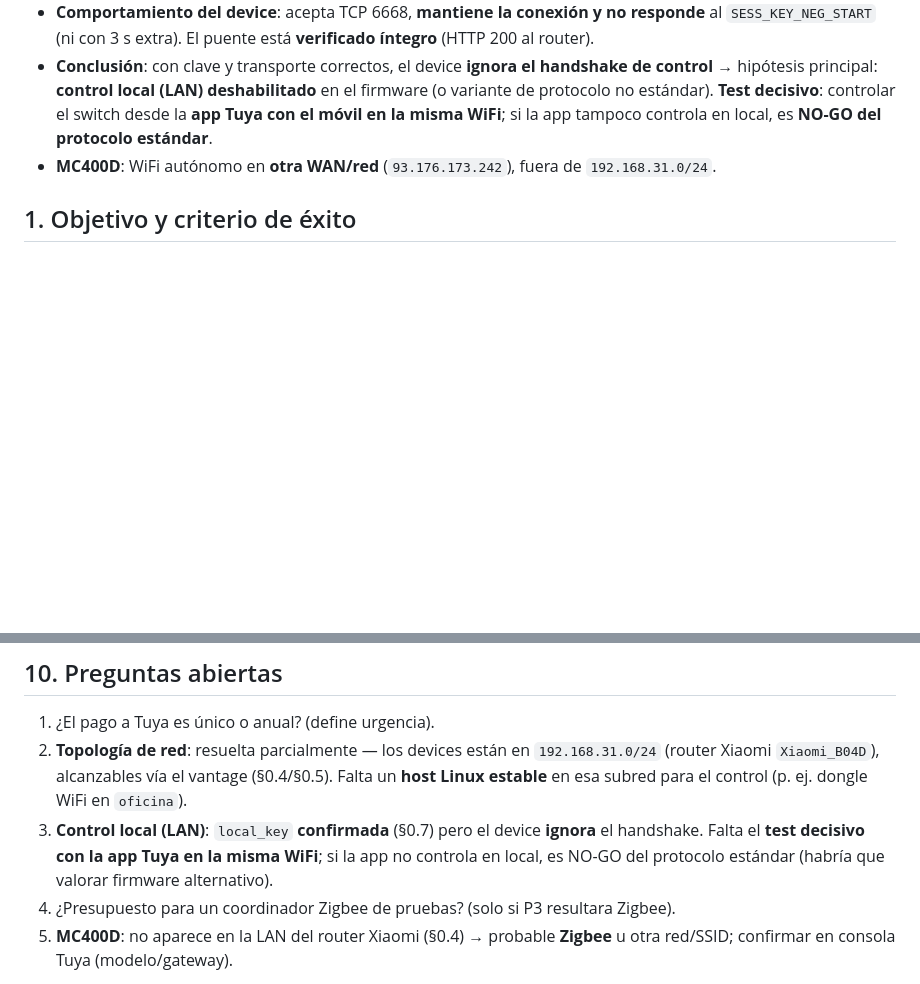
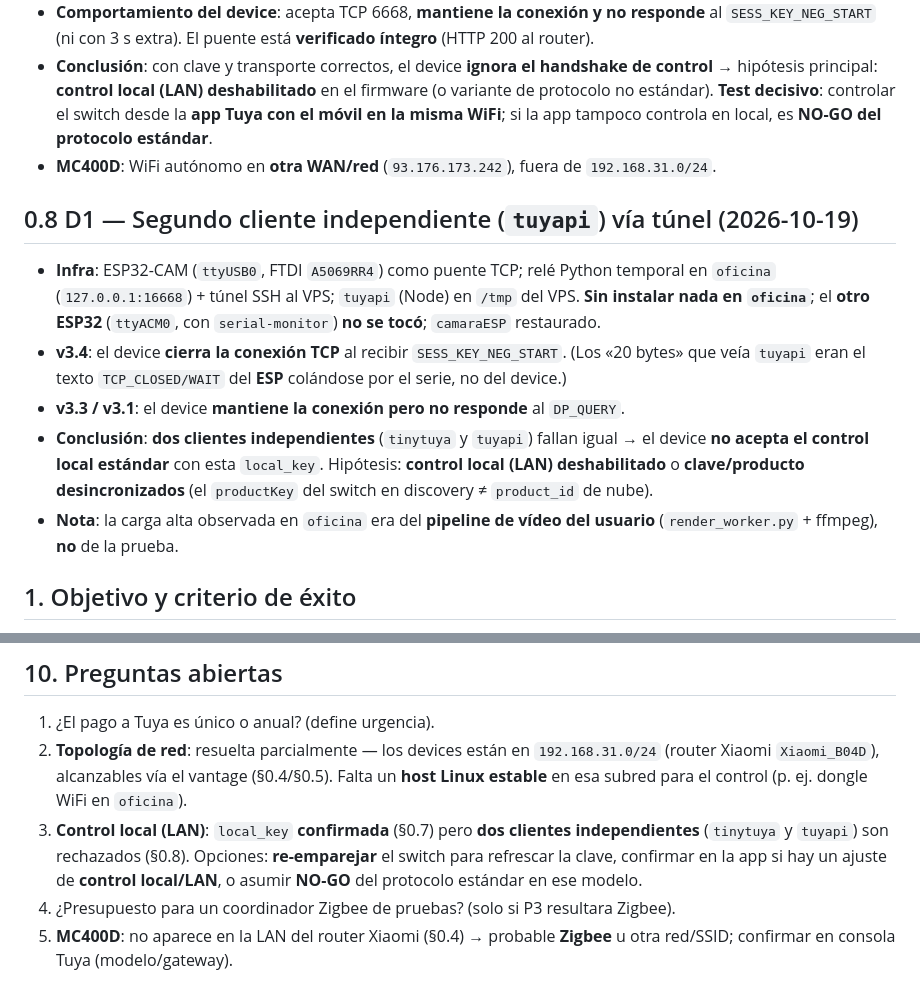
Before and after one commit to josuegarciajuan/cerraduras, a Markdown page: .specs/specs/plan-control-local.md, 2 parts joined by grey strips. GitHub-like rendering; blank space fills up the shorter version.

Commit message:
docs: PoC L1 D1 — tuyapi independiente: el device cierra/ignora el control local (dos clientes fallan)

```diff
--- a/.specs/specs/plan-control-local.md
+++ b/.specs/specs/plan-control-local.md
@@ -194,6 +194,22 @@ Consulta a la nube (solo lectura): los 3 devices existen, `online:true`, **mismo
   en la misma WiFi**; si la app tampoco controla en local, es **NO-GO del protocolo estándar**.
 - **MC400D**: WiFi autónomo en **otra WAN/red** (`93.176.173.242`), fuera de `192.168.31.0/24`.
 
+## 0.8 D1 — Segundo cliente independiente (`tuyapi`) vía túnel (2026-10-19)
+
+- **Infra**: ESP32-CAM (`ttyUSB0`, FTDI `A5069RR4`) como puente TCP; relé Python temporal en
+  `oficina` (`127.0.0.1:16668`) + túnel SSH al VPS; `tuyapi` (Node) en `/tmp` del VPS. **Sin instalar
+  nada en `oficina`**; el **otro ESP32** (`ttyACM0`, con `serial-monitor`) **no se tocó**; `camaraESP`
+  restaurado.
+- **v3.4**: el device **cierra la conexión TCP** al recibir `SESS_KEY_NEG_START`. (Los «20 bytes» que
+  veía `tuyapi` eran el texto `TCP_CLOSED/WAIT` del **ESP** colándose por el serie, no del device.)
+- **v3.3 / v3.1**: el device **mantiene la conexión pero no responde** al `DP_QUERY`.
+- **Conclusión**: **dos clientes independientes** (`tinytuya` y `tuyapi`) fallan igual → el device
+  **no acepta el control local estándar** con esta `local_key`. Hipótesis: **control local (LAN)
+  deshabilitado** o **clave/producto desincronizados** (el `productKey` del switch en discovery ≠
+  `product_id` de nube).
+- **Nota**: la carga alta observada en `oficina` era del **pipeline de vídeo del usuario**
+  (`render_worker.py` + ffmpeg), **no** de la prueba.
+
 ## 1. Objetivo y criterio de éxito
 
 - Para **cada modelo**: veredicto **GO / GO-con-condiciones / NO-GO**, documentado con datos.
@@ -362,9 +378,10 @@ python3 -m venv .venv-local-tuya
 2. **Topología de red**: resuelta parcialmente — los devices están en `192.168.31.0/24` (router
    Xiaomi `Xiaomi_B04D`), alcanzables vía el vantage (§0.4/§0.5). Falta un **host Linux estable**
    en esa subred para el control (p. ej. dongle WiFi en `oficina`).
-3. **Control local (LAN)**: `local_key` **confirmada** (§0.7) pero el device **ignora** el
-   handshake. Falta el **test decisivo con la app Tuya en la misma WiFi**; si la app no controla
-   en local, es NO-GO del protocolo estándar (habría que valorar firmware alternativo).
+3. **Control local (LAN)**: `local_key` **confirmada** (§0.7) pero **dos clientes independientes**
+   (`tinytuya` y `tuyapi`) son rechazados (§0.8). Opciones: **re-emparejar** el switch para refrescar
+   la clave, confirmar en la app si hay un ajuste de **control local/LAN**, o asumir **NO-GO** del
+   protocolo estándar en ese modelo.
 4. ¿Presupuesto para un coordinador Zigbee de pruebas? (solo si P3 resultara Zigbee).
 5. **MC400D**: no aparece en la LAN del router Xiaomi (§0.4) → probable **Zigbee** u otra red/SSID;
    confirmar en consola Tuya (modelo/gateway).
```
